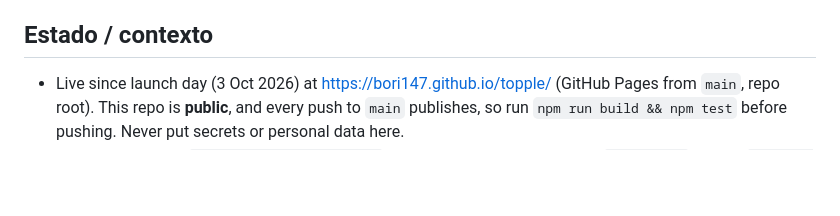
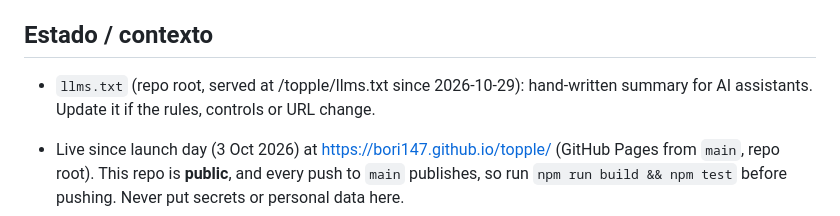
Before and after one commit to bori147/topple, a Markdown page: CLAUDE.md, the part around the change. Rendered like a GitHub page; blank space fills up the shorter version.

Commit message:
Notes: llms.txt
Co-Authored-By: Claude Opus 5.5 <noreply@anthropic.com>

```diff
--- a/CLAUDE.md
+++ b/CLAUDE.md
@@ -47,6 +47,8 @@ Skill roughly doubles the result. Even the careful bot loses about 8 blocks, bec
 
 ## Estado / contexto
 
+- `llms.txt` (repo root, served at /topple/llms.txt since 2026-10-29): hand-written summary for AI assistants. Update it if the rules, controls or URL change.
+
 - Live since launch day (3 Oct 2026) at https://bori147.github.io/topple/ (GitHub Pages from `main`, repo root). This repo is **public**, and every push to `main` publishes, so run `npm run build && npm test` before pushing. Never put secrets or personal data here.
 - The market report `docs/research-mercado.md` stays local on purpose (it is in `.gitignore`): never `git add -f` it.
 - Next step is real-player playtesting (targets below), and only with the owner's go-ahead.
```
